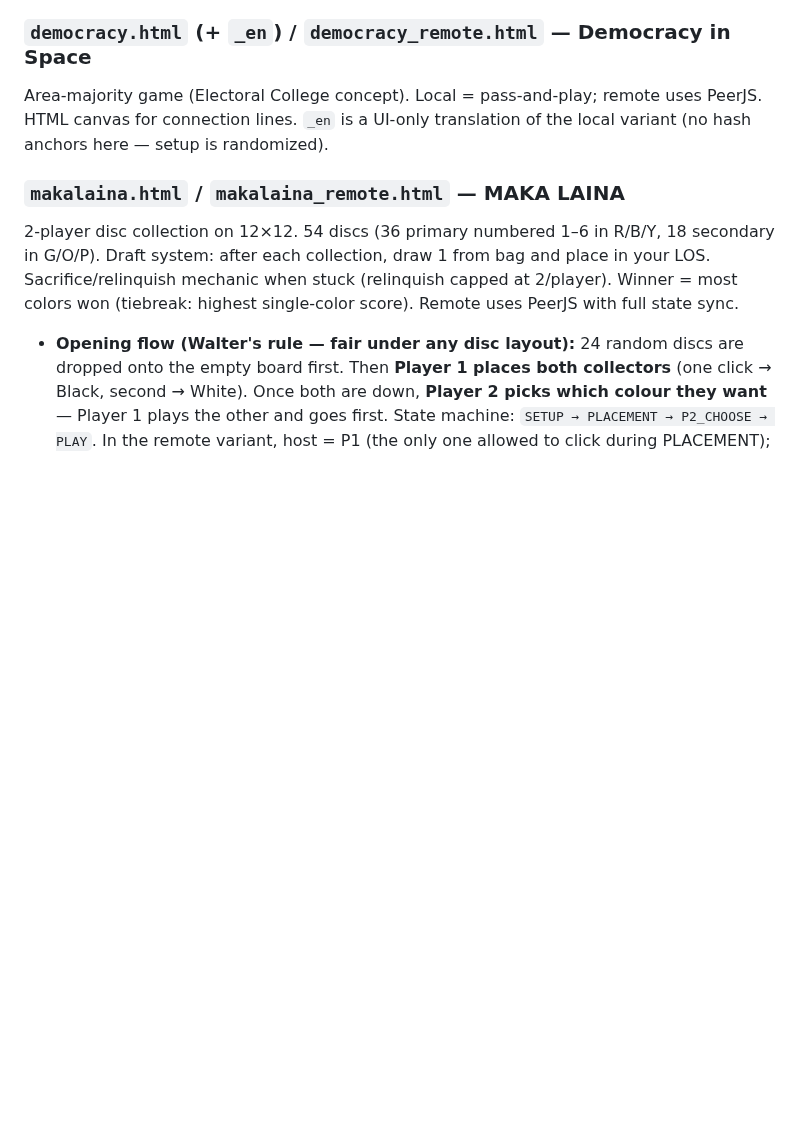
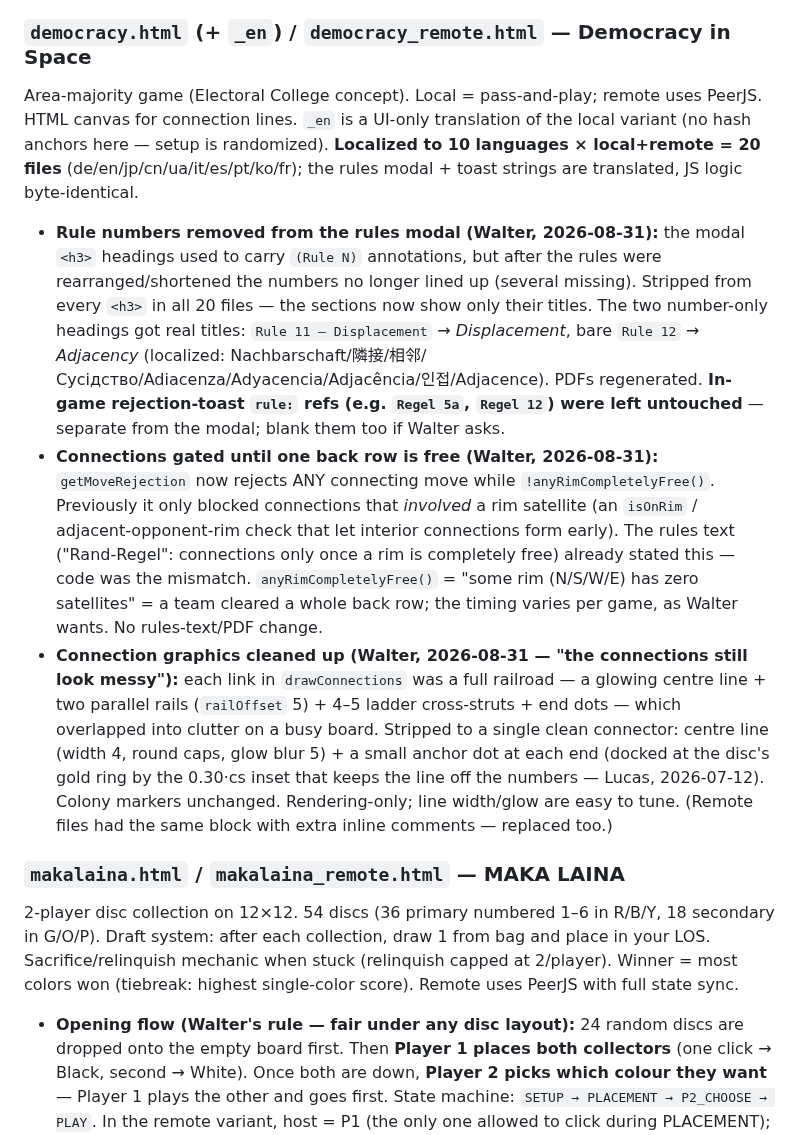
Before and after one commit to zdavatz/parados, a Markdown page: CLAUDE.md, the part around the change. GitHub-like rendering; blank space fills up the shorter version.

Commit message:
CLAUDE.md: document today's 3 Democracy changes
Rule numbers removed from modal headings, connections gated until a back row is
free, and the connection graphics simplified — all 2026-08-31 (Walter's playtest
feedback). Also note democracy is now 10 languages × local+remote = 20 files.

Co-Authored-By: Claude Opus 4.8 <noreply@anthropic.com>
Claude-Session: https://claude.ai/code/session_01BEGrfhPPYdoA1d9TtWyWwq

```diff
--- a/CLAUDE.md
+++ b/CLAUDE.md
@@ -71,7 +71,11 @@ Grid puzzle. Kangy jumps over green/blue dishes ("catapult" jumps, color alterna
 - **Don't reintroduce auto-dots** in the editor — Walter places them explicitly with the Punkt brush.
 
 ### `democracy.html` (+ `_en`) / `democracy_remote.html` — Democracy in Space
-Area-majority game (Electoral College concept). Local = pass-and-play; remote uses PeerJS. HTML canvas for connection lines. `_en` is a UI-only translation of the local variant (no hash anchors here — setup is randomized).
+Area-majority game (Electoral College concept). Local = pass-and-play; remote uses PeerJS. HTML canvas for connection lines. `_en` is a UI-only translation of the local variant (no hash anchors here — setup is randomized). **Localized to 10 languages × local+remote = 20 files** (de/en/jp/cn/ua/it/es/pt/ko/fr); the rules modal + toast strings are translated, JS logic byte-identical.
+
+- **Rule numbers removed from the rules modal (Walter, 2026-08-31):** the modal `<h3>` headings used to carry `(Rule N)` annotations, but after the rules were rearranged/shortened the numbers no longer lined up (several missing). Stripped from every `<h3>` in all 20 files — the sections now show only their titles. The two number-only headings got real titles: `Rule 11 — Displacement` → *Displacement*, bare `Rule 12` → *Adjacency* (localized: Nachbarschaft/隣接/相邻/Сусідство/Adiacenza/Adyacencia/Adjacência/인접/Adjacence). PDFs regenerated. **In-game rejection-toast `rule:` refs (e.g. `Regel 5a`, `Regel 12`) were left untouched** — separate from the modal; blank them too if Walter asks.
+- **Connections gated until one back row is free (Walter, 2026-08-31):** `getMoveRejection` now rejects ANY connecting move while `!anyRimCompletelyFree()`. Previously it only blocked connections that *involved* a rim satellite (an `isOnRim` / adjacent-opponent-rim check that let interior connections form early). The rules text ("Rand-Regel": connections only once a rim is completely free) already stated this — code was the mismatch. `anyRimCompletelyFree()` = "some rim (N/S/W/E) has zero satellites" = a team cleared a whole back row; the timing varies per game, as Walter wants. No rules-text/PDF change.
+- **Connection graphics cleaned up (Walter, 2026-08-31 — "the connections still look messy"):** each link in `drawConnections` was a full railroad — a glowing centre line + two parallel rails (`railOffset` 5) + 4–5 ladder cross-struts + end dots — which overlapped into clutter on a busy board. Stripped to a single clean connector: centre line (width 4, round caps, glow blur 5) + a small anchor dot at each end (docked at the disc's gold ring by the 0.30·cs inset that keeps the line off the numbers — Lucas, 2026-07-12). Colony markers unchanged. Rendering-only; line width/glow are easy to tune. (Remote files had the same block with extra inline comments — replaced too.)
 
 ### `makalaina.html` / `makalaina_remote.html` — MAKA LAINA
 2-player disc collection on 12×12. 54 discs (36 primary numbered 1–6 in R/B/Y, 18 secondary in G/O/P). Draft system: after each collection, draw 1 from bag and place in your LOS. Sacrifice/relinquish mechanic when stuck (relinquish capped at 2/player). Winner = most colors won (tiebreak: highest single-color score). Remote uses PeerJS with full state sync.
```
